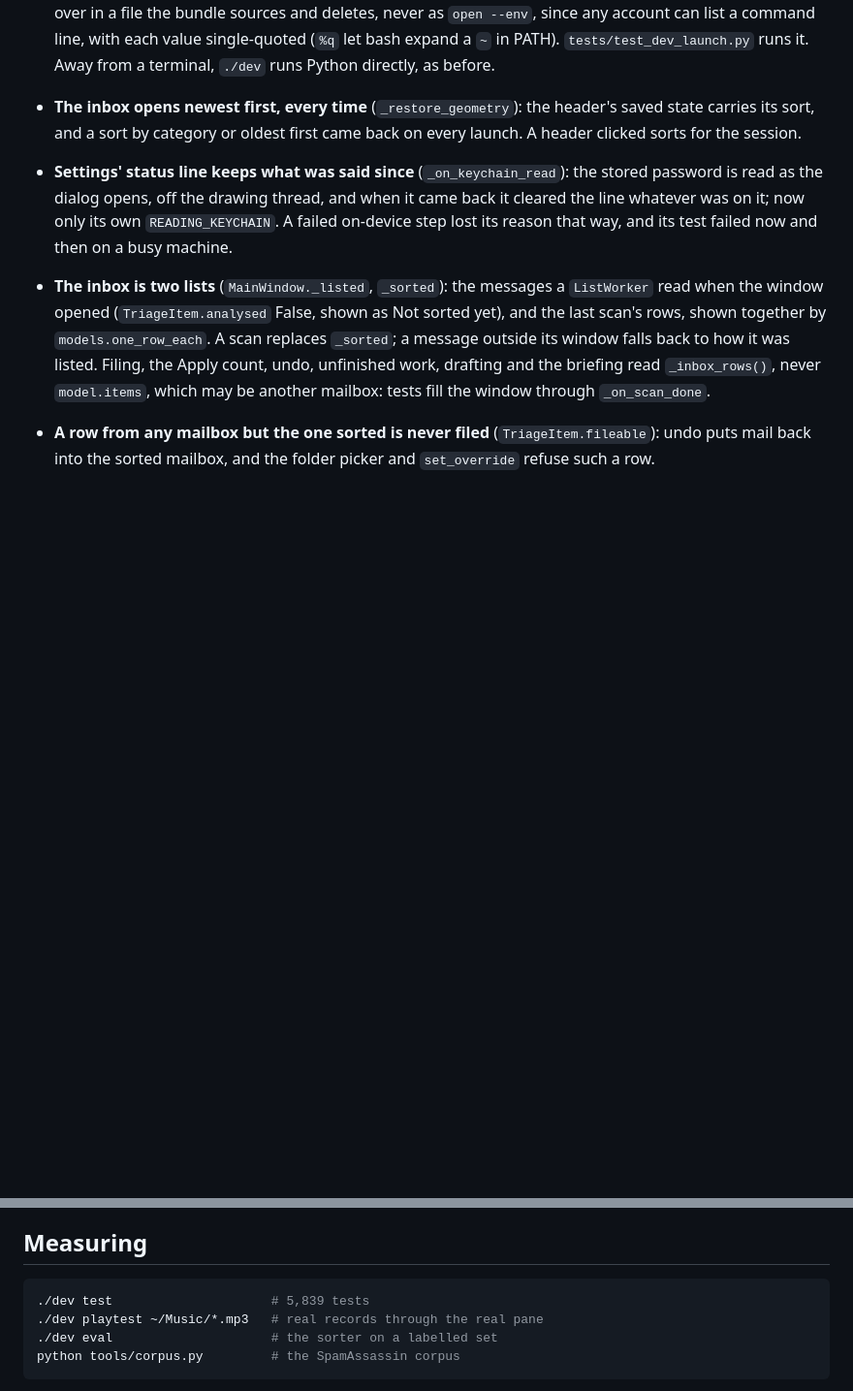
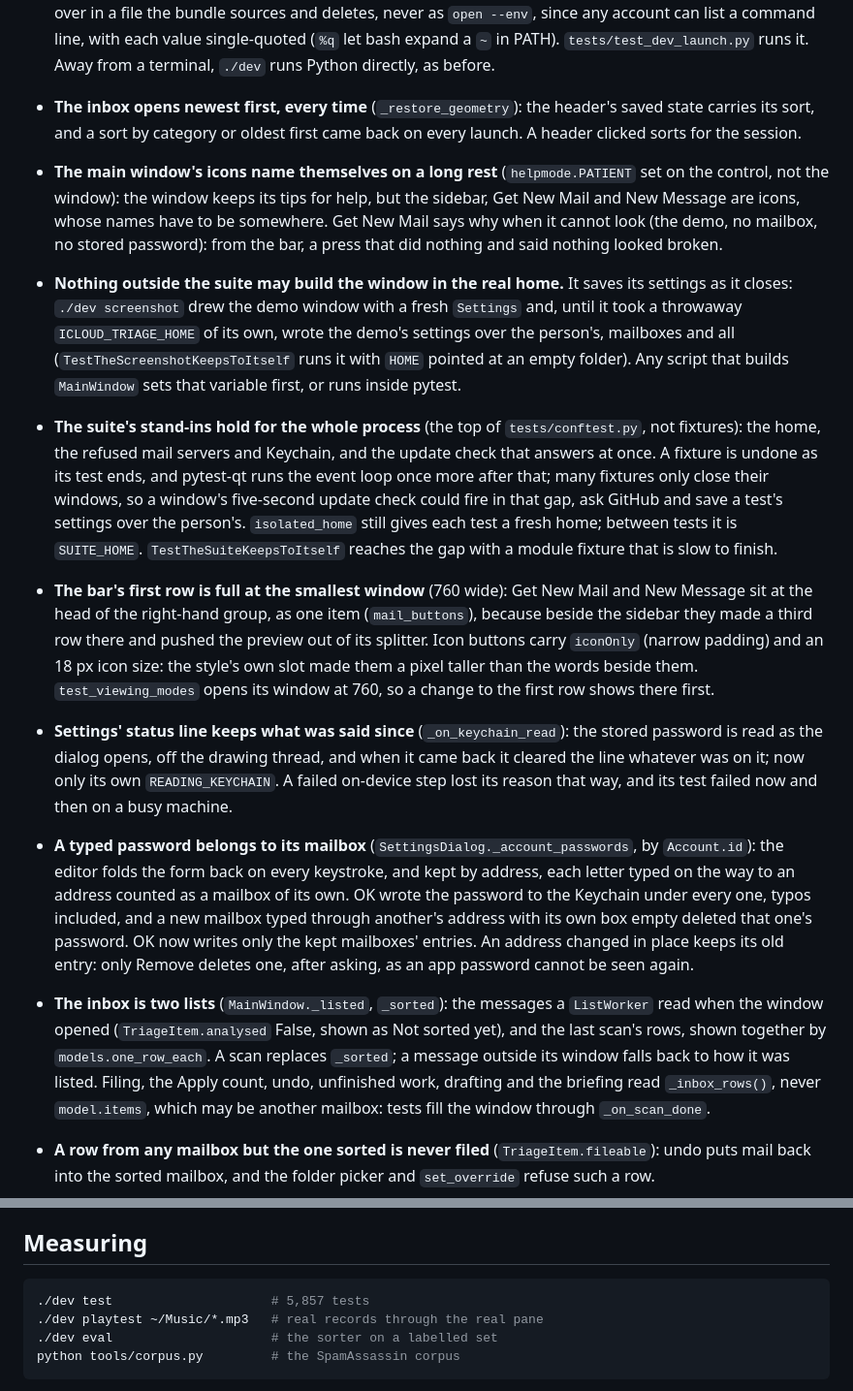
Before and after one commit to NickCysEDU/Mail-Manager, a Markdown page: docs/HANDOFF.md, 2 parts joined by grey strips. Shown at 97% size. Drawn GitHub-style; blank space fills up the shorter version.

````diff
--- a/docs/HANDOFF.md
+++ b/docs/HANDOFF.md
@@ -287,11 +287,48 @@ describes the app itself.
 - **The inbox opens newest first, every time** (`_restore_geometry`): the
   header's saved state carries its sort, and a sort by category or oldest
   first came back on every launch. A header clicked sorts for the session.
+- **The main window's icons name themselves on a long rest**
+  (`helpmode.PATIENT` set on the control, not the window): the window keeps
+  its tips for help, but the sidebar, Get New Mail and New Message are
+  icons, whose names have to be somewhere. Get New Mail says why when it
+  cannot look (the demo, no mailbox, no stored password): from the bar, a
+  press that did nothing and said nothing looked broken.
+- **Nothing outside the suite may build the window in the real home.** It
+  saves its settings as it closes: `./dev screenshot` drew the demo window
+  with a fresh `Settings` and, until it took a throwaway
+  `ICLOUD_TRIAGE_HOME` of its own, wrote the demo's settings over the
+  person's, mailboxes and all (`TestTheScreenshotKeepsToItself` runs it
+  with `HOME` pointed at an empty folder). Any script that builds
+  `MainWindow` sets that variable first, or runs inside pytest.
+- **The suite's stand-ins hold for the whole process** (the top of
+  `tests/conftest.py`, not fixtures): the home, the refused mail servers and
+  Keychain, and the update check that answers at once. A fixture is undone
+  as its test ends, and pytest-qt runs the event loop once more after that;
+  many fixtures only close their windows, so a window's five-second update
+  check could fire in that gap, ask GitHub and save a test's settings over
+  the person's. `isolated_home` still gives each test a fresh home; between
+  tests it is `SUITE_HOME`. `TestTheSuiteKeepsToItself` reaches the gap with
+  a module fixture that is slow to finish.
+- **The bar's first row is full at the smallest window** (760 wide): Get New
+  Mail and New Message sit at the head of the right-hand group, as one item
+  (`mail_buttons`), because beside the sidebar they made a third row there
+  and pushed the preview out of its splitter. Icon buttons carry `iconOnly`
+  (narrow padding) and an 18 px icon size: the style's own slot made them a
+  pixel taller than the words beside them. `test_viewing_modes` opens its
+  window at 760, so a change to the first row shows there first.
 - **Settings' status line keeps what was said since** (`_on_keychain_read`):
   the stored password is read as the dialog opens, off the drawing thread,
   and when it came back it cleared the line whatever was on it; now only its
   own `READING_KEYCHAIN`. A failed on-device step lost its reason that way,
   and its test failed now and then on a busy machine.
+- **A typed password belongs to its mailbox** (`SettingsDialog._account_passwords`,
+  by `Account.id`): the editor folds the form back on every keystroke, and
+  kept by address, each letter typed on the way to an address counted as a
+  mailbox of its own. OK wrote the password to the Keychain under every one,
+  typos included, and a new mailbox typed through another's address with its
+  own box empty deleted that one's password. OK now writes only the kept
+  mailboxes' entries. An address changed in place keeps its old entry: only
+  Remove deletes one, after asking, as an app password cannot be seen again.
 - **The inbox is two lists** (`MainWindow._listed`, `_sorted`): the messages
   a `ListWorker` read when the window opened (`TriageItem.analysed` False,
   shown as Not sorted yet), and the last scan's rows, shown together by
@@ -920,7 +957,7 @@ describes the app itself.
 ## Measuring
 
 ```bash
-./dev test                     # 5,839 tests
+./dev test                     # 5,857 tests
 ./dev playtest ~/Music/*.mp3   # real records through the real pane
 ./dev eval                     # the sorter on a labelled set
 python tools/corpus.py         # the SpamAssassin corpus
````
Also changed, not shown: README.md (+1 -1 lines), docs/HANDBOOK.md (+13 -7 lines), docs/demo.png, docs/screenshot.png, 14 other files.
